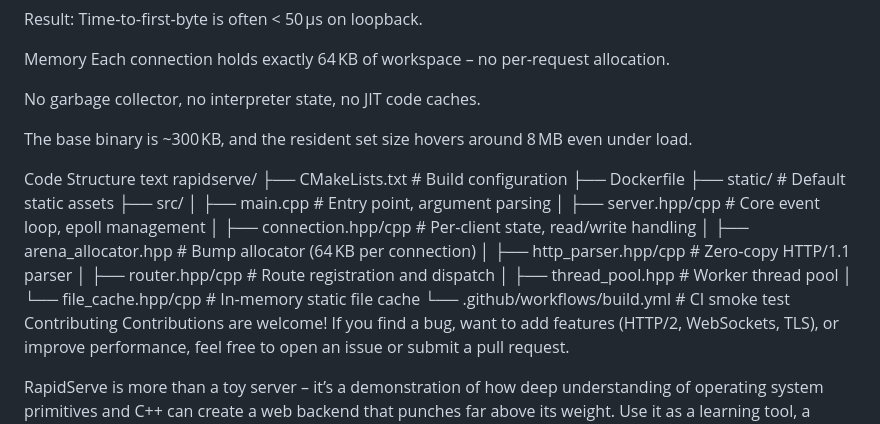
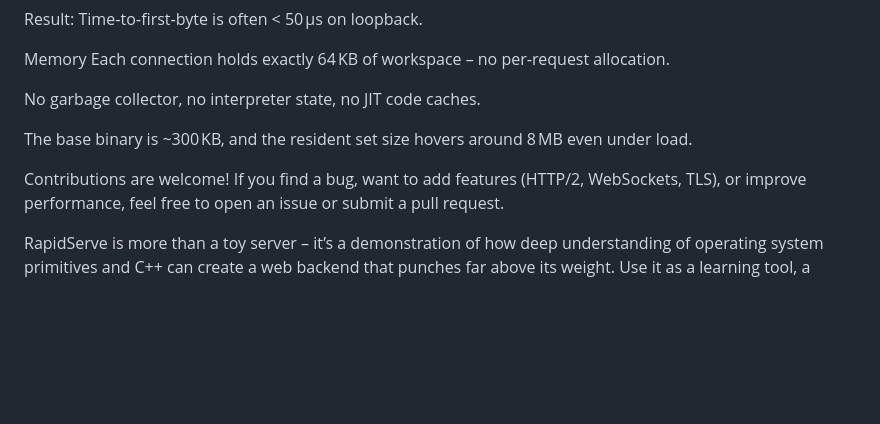
Before and after one commit to kayoru-cloud/Quickpeek, a Markdown page: README.md, the part around the change. Drawn GitHub-style; blank space fills up the shorter version.

Commit message:
Remove 'Code Structure' section from README
Removed the 'Code Structure' section from the README.

```diff
--- a/README.md
+++ b/README.md
@@ -144,23 +144,6 @@ No garbage collector, no interpreter state, no JIT code caches.
 
 The base binary is ~300 KB, and the resident set size hovers around 8 MB even under load.
 
-Code Structure
-text
-rapidserve/
-├── CMakeLists.txt               # Build configuration
-├── Dockerfile
-├── static/                      # Default static assets
-├── src/
-│   ├── main.cpp                 # Entry point, argument parsing
-│   ├── server.hpp/cpp           # Core event loop, epoll management
-│   ├── connection.hpp/cpp       # Per-client state, read/write handling
-│   ├── arena_allocator.hpp      # Bump allocator (64 KB per connection)
-│   ├── http_parser.hpp/cpp      # Zero‑copy HTTP/1.1 parser
-│   ├── router.hpp/cpp           # Route registration and dispatch
-│   ├── thread_pool.hpp          # Worker thread pool
-│   └── file_cache.hpp/cpp       # In‑memory static file cache
-└── .github/workflows/build.yml  # CI smoke test
-Contributing
 Contributions are welcome! If you find a bug, want to add features (HTTP/2, WebSockets, TLS), or improve performance, feel free to open an issue or submit a pull request.
 
 RapidServe is more than a toy server – it’s a demonstration of how deep understanding of operating system primitives and C++ can create a web backend that punches far above its weight. Use it as a learning tool, a microservice backend, or the foundation for your next high‑performance project.
```
